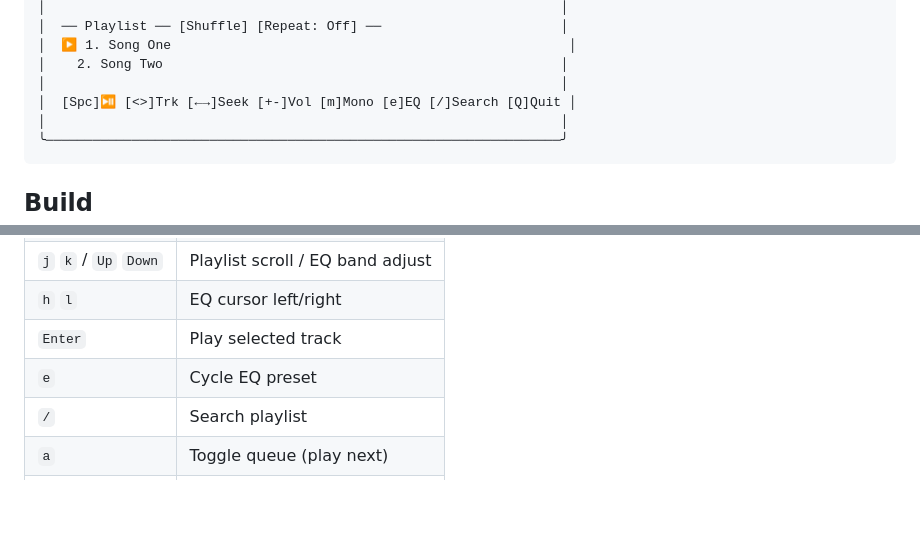
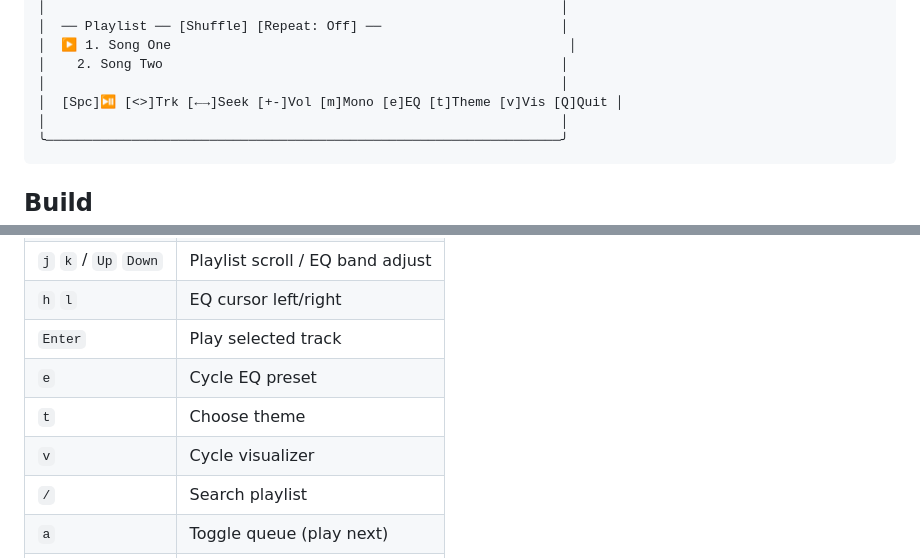
Before and after one commit to lacymorrow/cliamp, a Markdown page: README.md, 2 parts joined by grey strips. GitHub-like rendering; blank space fills up the shorter version.

````diff
--- a/README.md
+++ b/README.md
@@ -35,7 +35,7 @@ curl -fsSL https://raw.githubusercontent.com/bjarneo/cliamp/HEAD/install.sh | sh
 │  ▶ 1. Song One                                                   │
 │    2. Song Two                                                   │
 │                                                                  │
-│  [Spc]⏯ [<>]Trk [←→]Seek [+-]Vol [m]Mono [e]EQ [/]Search [Q]Quit │
+│  [Spc]⏯ [<>]Trk [←→]Seek [+-]Vol [m]Mono [e]EQ [t]Theme [v]Vis [Q]Quit │
 │                                                                  │
 ╰──────────────────────────────────────────────────────────────────╯
 ```
@@ -161,6 +161,8 @@ eq = [0, 0, 0, 0, 0, 0, 0, 0, 0, 0]
 | `h` `l` | EQ cursor left/right |
 | `Enter` | Play selected track |
 | `e` | Cycle EQ preset |
+| `t` | Choose theme |
+| `v` | Cycle visualizer |
 | `/` | Search playlist |
 | `a` | Toggle queue (play next) |
 | `r` | Cycle repeat (Off / All / One) |
````
